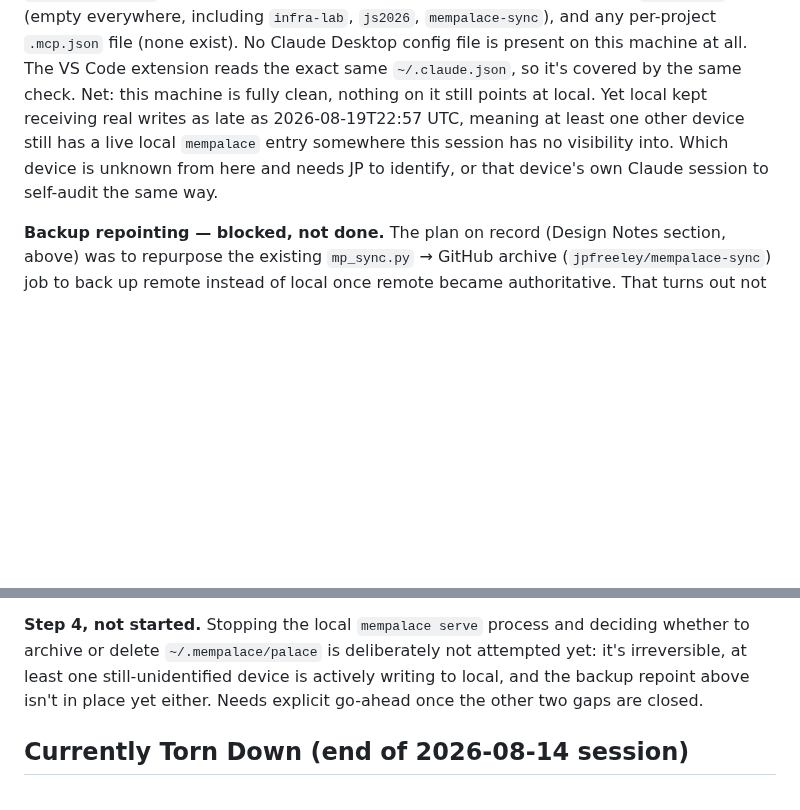
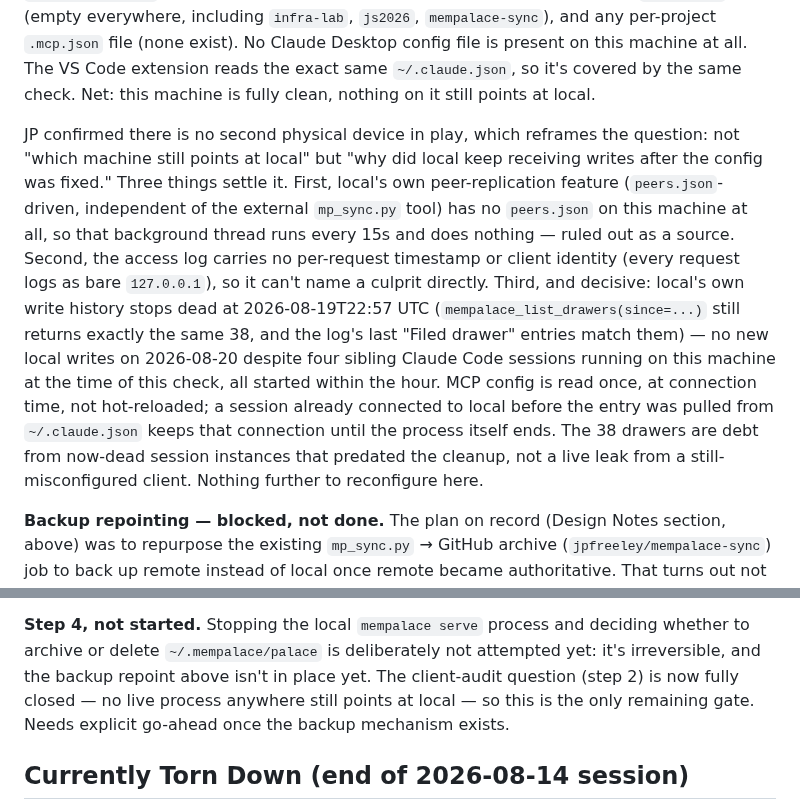
Before and after one commit to jpfreeley/infra-lab, a Markdown page: docs/adr/034-shared-mempalace-server.md, 2 parts joined by grey strips. GitHub-like rendering; blank space fills up the shorter version.

Commit message:
docs(adr-034): close out the client-audit question — no other device, dead session debt

```diff
--- a/docs/adr/034-shared-mempalace-server.md
+++ b/docs/adr/034-shared-mempalace-server.md
@@ -682,12 +682,28 @@ local-scoped `mcpServers` block (empty everywhere, including
 `.mcp.json` file (none exist). No Claude Desktop config file is
 present on this machine at all. The VS Code extension reads the exact
 same `~/.claude.json`, so it's covered by the same check. Net: this
-machine is fully clean, nothing on it still points at local. Yet local
-kept receiving real writes as late as 2026-08-19T22:57 UTC, meaning at
-least one other device still has a live local `mempalace` entry
-somewhere this session has no visibility into. Which device is unknown
-from here and needs JP to identify, or that device's own Claude
-session to self-audit the same way.
+machine is fully clean, nothing on it still points at local.
+
+JP confirmed there is no second physical device in play, which
+reframes the question: not "which machine still points at local" but
+"why did local keep receiving writes after the config was fixed."
+Three things settle it. First, local's own peer-replication feature
+(`peers.json`-driven, independent of the external `mp_sync.py` tool)
+has no `peers.json` on this machine at all, so that background thread
+runs every 15s and does nothing — ruled out as a source. Second, the
+access log carries no per-request timestamp or client identity (every
+request logs as bare `127.0.0.1`), so it can't name a culprit
+directly. Third, and decisive: local's own write history stops dead
+at 2026-08-19T22:57 UTC (`mempalace_list_drawers(since=...)` still
+returns exactly the same 38, and the log's last "Filed drawer" entries
+match them) — no new local writes on 2026-08-20 despite four sibling
+Claude Code sessions running on this machine at the time of this
+check, all started within the hour. MCP config is read once, at
+connection time, not hot-reloaded; a session already connected to
+local before the entry was pulled from `~/.claude.json` keeps that
+connection until the process itself ends. The 38 drawers are debt from
+now-dead session instances that predated the cleanup, not a live leak
+from a still-misconfigured client. Nothing further to reconfigure here.
 
 **Backup repointing — blocked, not done.** The plan on record (Design
 Notes section, above) was to repurpose the existing `mp_sync.py` →
@@ -708,10 +724,11 @@ choice, not a mechanical repoint.
 
 **Step 4, not started.** Stopping the local `mempalace serve` process
 and deciding whether to archive or delete `~/.mempalace/palace` is
-deliberately not attempted yet: it's irreversible, at least one
-still-unidentified device is actively writing to local, and the
-backup repoint above isn't in place yet either. Needs explicit
-go-ahead once the other two gaps are closed.
+deliberately not attempted yet: it's irreversible, and the backup
+repoint above isn't in place yet. The client-audit question (step 2)
+is now fully closed — no live process anywhere still points at local —
+so this is the only remaining gate. Needs explicit go-ahead once the
+backup mechanism exists.
 
 ## Currently Torn Down (end of 2026-08-14 session)
 
```
